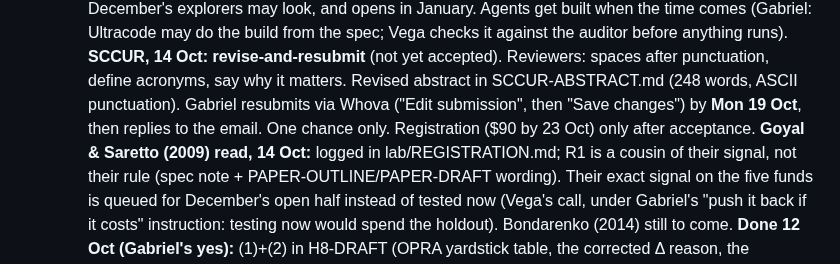
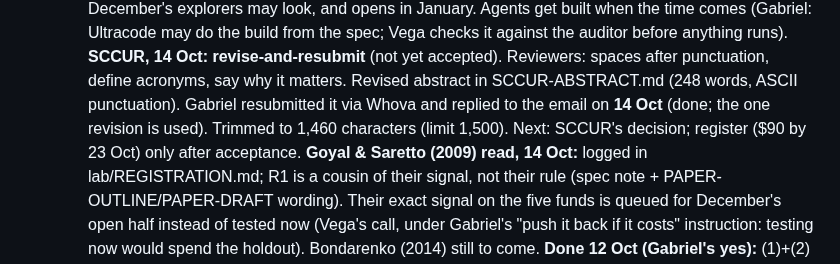
Before and after one commit to gabrielmitton-cloud/volrec, a Markdown page: HANDOFF.md, the part around the change. Drawn GitHub-style.

Commit message:
HANDOFF: SCCUR abstract resubmitted 14 Oct (Gabriel)
Co-Authored-By: Claude Opus 5.5 <noreply@anthropic.com>

```diff
--- a/HANDOFF.md
+++ b/HANDOFF.md
@@ -2644,8 +2644,8 @@ fixed, none of which moves a registered verdict. Each has a known-answer check a
   against the auditor before anything runs).
   **SCCUR, 14 Oct: revise-and-resubmit** (not yet accepted). Reviewers: spaces after punctuation, define
   acronyms, say why it matters. Revised abstract in SCCUR-ABSTRACT.md (248 words, ASCII punctuation). Gabriel
-  resubmits via Whova ("Edit submission", then "Save changes") by **Mon 19 Oct**, then replies to the email.
-  One chance only. Registration ($90 by 23 Oct) only after acceptance.
+  resubmitted it via Whova and replied to the email on **14 Oct** (done; the one revision is used). Trimmed to
+  1,460 characters (limit 1,500). Next: SCCUR's decision; register ($90 by 23 Oct) only after acceptance.
   **Goyal & Saretto (2009) read, 14 Oct:** logged in lab/REGISTRATION.md; R1 is a cousin of their signal, not
   their rule (spec note + PAPER-OUTLINE/PAPER-DRAFT wording). Their exact signal on the five funds is queued
   for December's open half instead of tested now (Vega's call, under Gabriel's "push it back if it costs"
```
